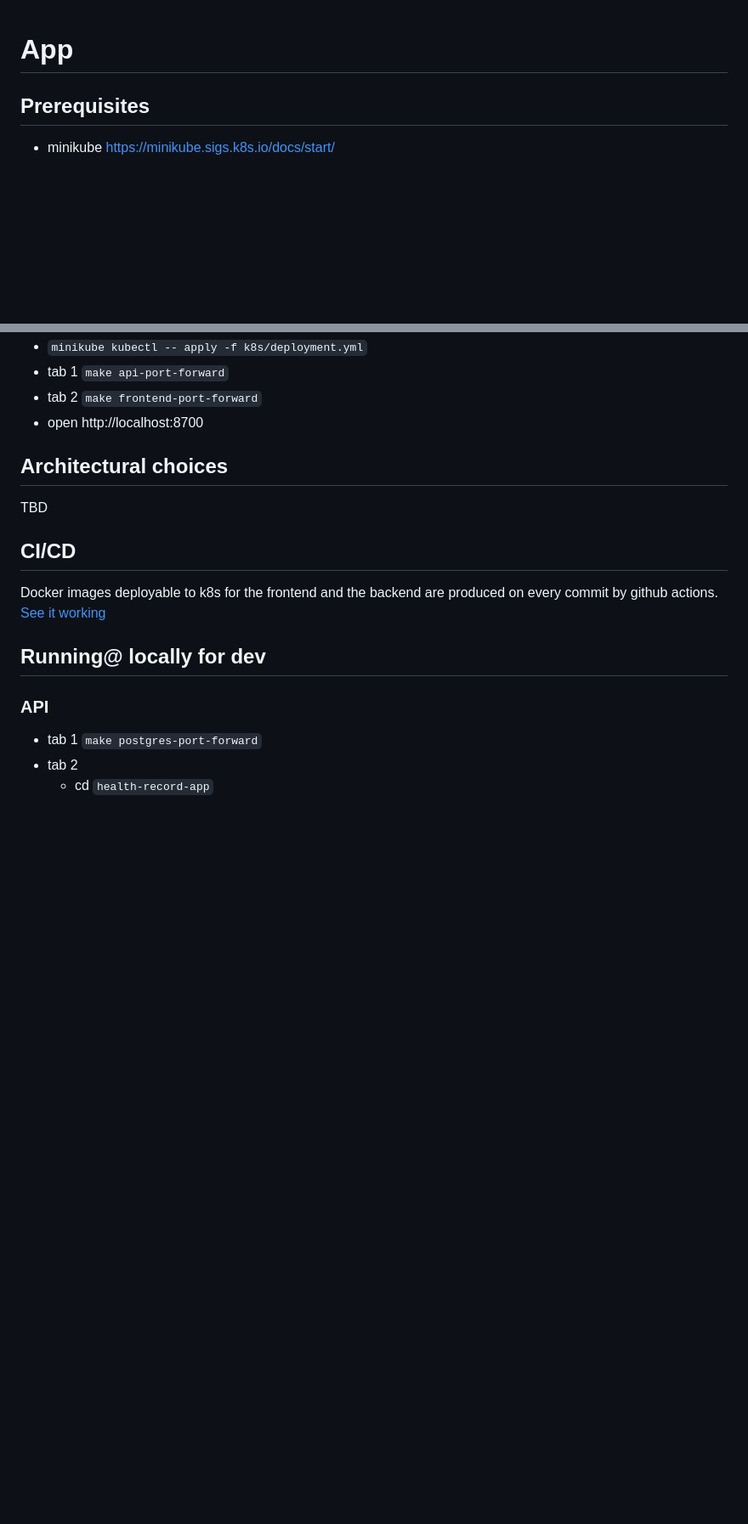
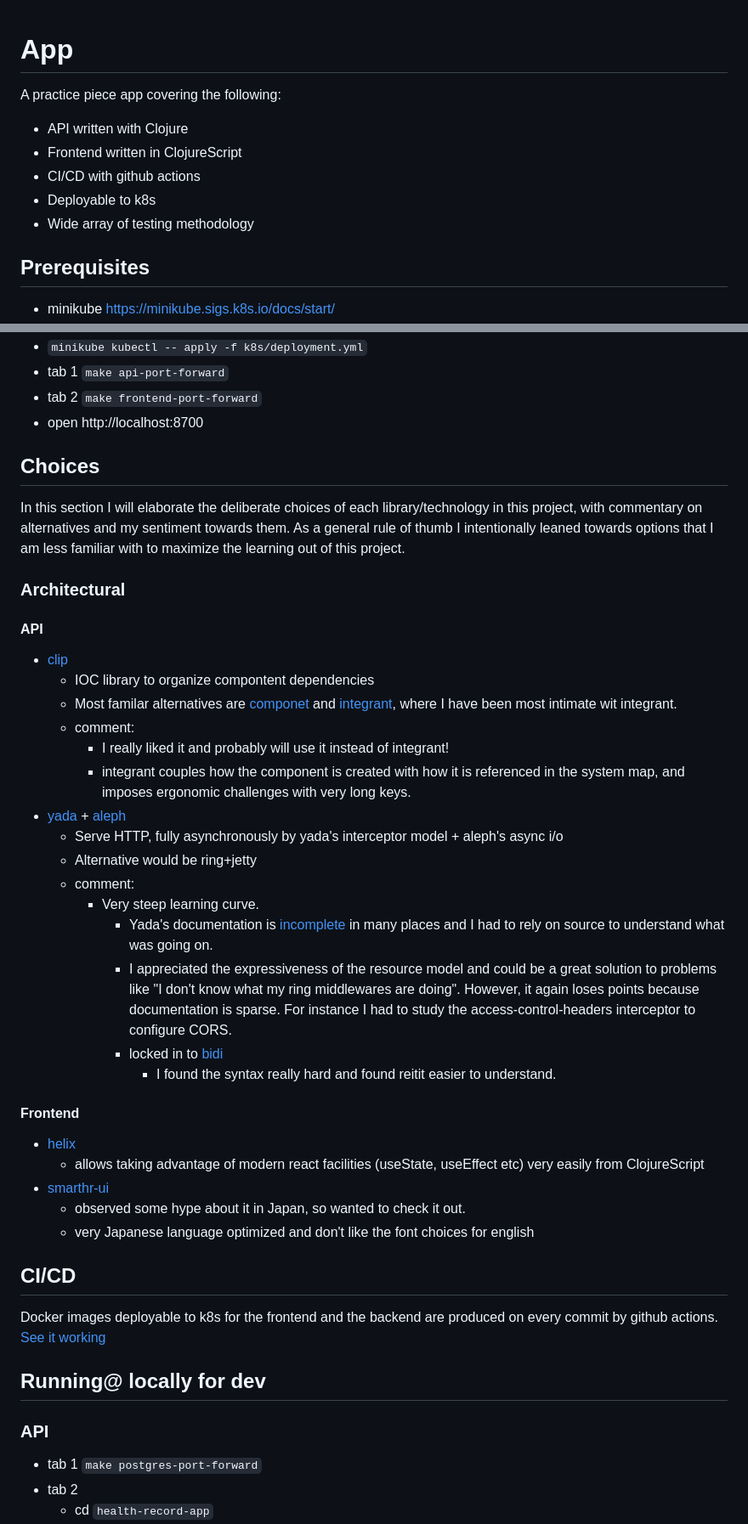
Before and after one commit to iku000888/k8s-clojure-cljs-postgres-app, a Markdown page: README.md, 2 parts joined by grey strips. Shown: that part at 85% size. Rendered like a GitHub page; blank space fills up the shorter version.

Commit message:
More readme

```diff
--- a/README.md
+++ b/README.md
@@ -1,4 +1,11 @@
 # App
+
+A practice piece app covering the following:
+- API written with Clojure
+- Frontend written in ClojureScript
+- CI/CD with github actions
+- Deployable to k8s
+- Wide array of testing methodology
 
 ## Prerequisites
 
@@ -19,9 +26,37 @@
 - tab 2 `make frontend-port-forward`
 - open http://localhost:8700
 
-## Architectural choices
+## Choices
 
-TBD
+In this section I will elaborate the deliberate choices of each library/technology in this project, with commentary on alternatives and my sentiment towards them. As a general rule of thumb I intentionally leaned towards options that I am less familiar with to maximize the learning out of this project.
+
+### Architectural
+
+#### API
+
+- [clip](https://github.com/juxt/clip)
+  - IOC library to organize compontent dependencies
+  - Most familar alternatives are [componet](https://github.com/stuartsierra/component) and [integrant](https://github.com/weavejester/integrant), where I have been most intimate wit integrant.
+  - comment:
+    - I really liked it and probably will use it instead of integrant!
+    - integrant couples how the component is created with how it is referenced in the system map, and imposes ergonomic challenges with very long keys.
+- [yada](https://github.com/juxt/yada) + [aleph](https://github.com/juxt/yada)
+  - Serve HTTP, fully asynchronously by yada's interceptor model + aleph's async i/o
+  - Alternative would be ring+jetty
+  - comment:
+    - Very steep learning curve.
+      - Yada's documentation is [incomplete](https://github.com/juxt/yada/blob/master/doc/interceptors.adoc) in many places and I had to rely on source to understand what was going on.
+      - I appreciated the expressiveness of the resource model and could be a great solution to problems like "I don't know what my ring middlewares are doing". However, it again loses points because documentation is sparse. For instance I had to study the access-control-headers interceptor to configure CORS.
+      - locked in to [bidi](https://github.com/juxt/bidi)
+        - I found the syntax really hard and found reitit easier to understand.
+
+#### Frontend
+
+- [helix](https://github.com/lilactown/helix)
+  - allows taking advantage of modern react facilities (useState, useEffect etc) very easily from ClojureScript
+- [smarthr-ui](https://github.com/kufu/smarthr-ui)
+  - observed some hype about it in Japan, so wanted to check it out.
+  - very Japanese language optimized and don't like the font choices for english
 
 ## CI/CD
 
```
Also changed, not shown: other parts of README.md (+18 -1 lines).
